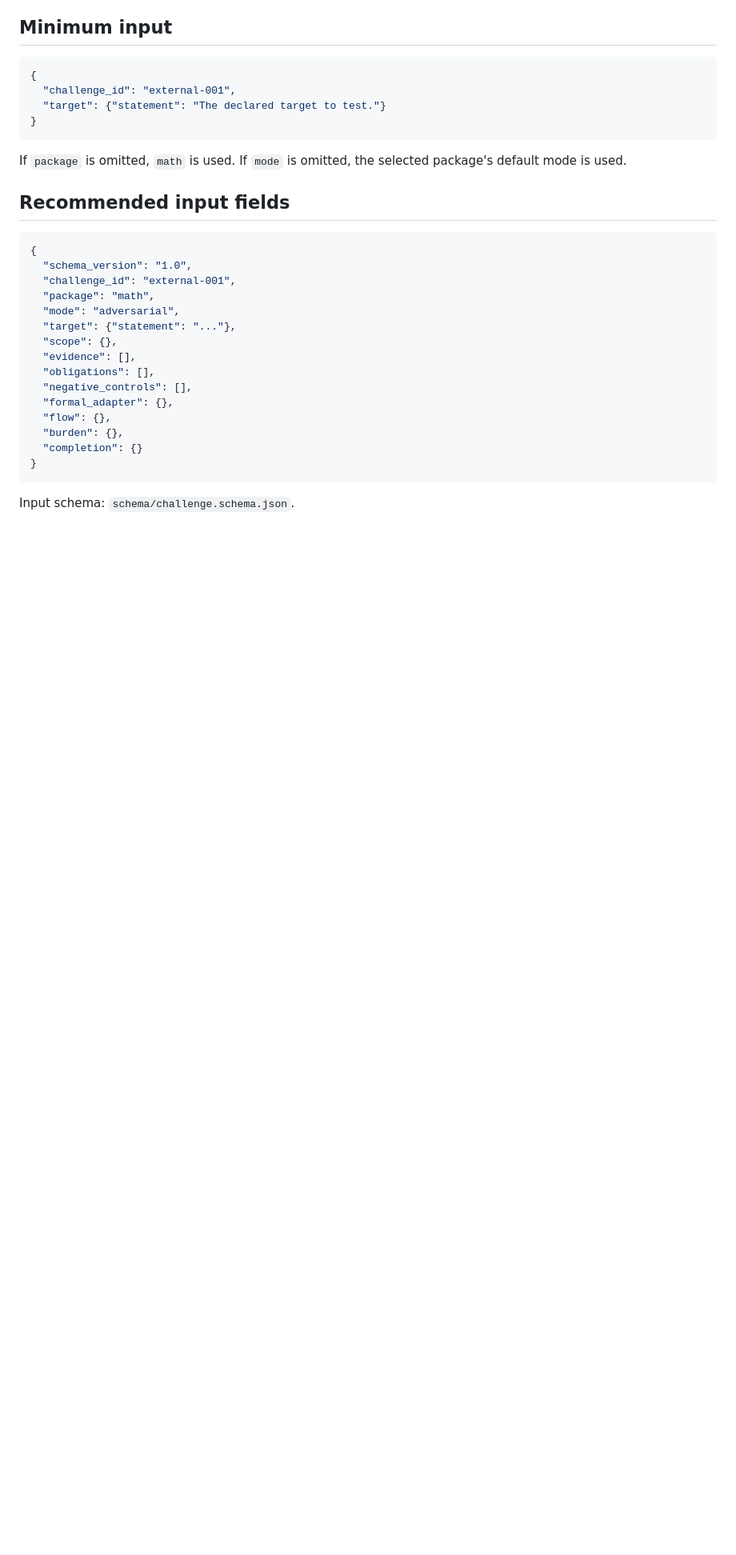
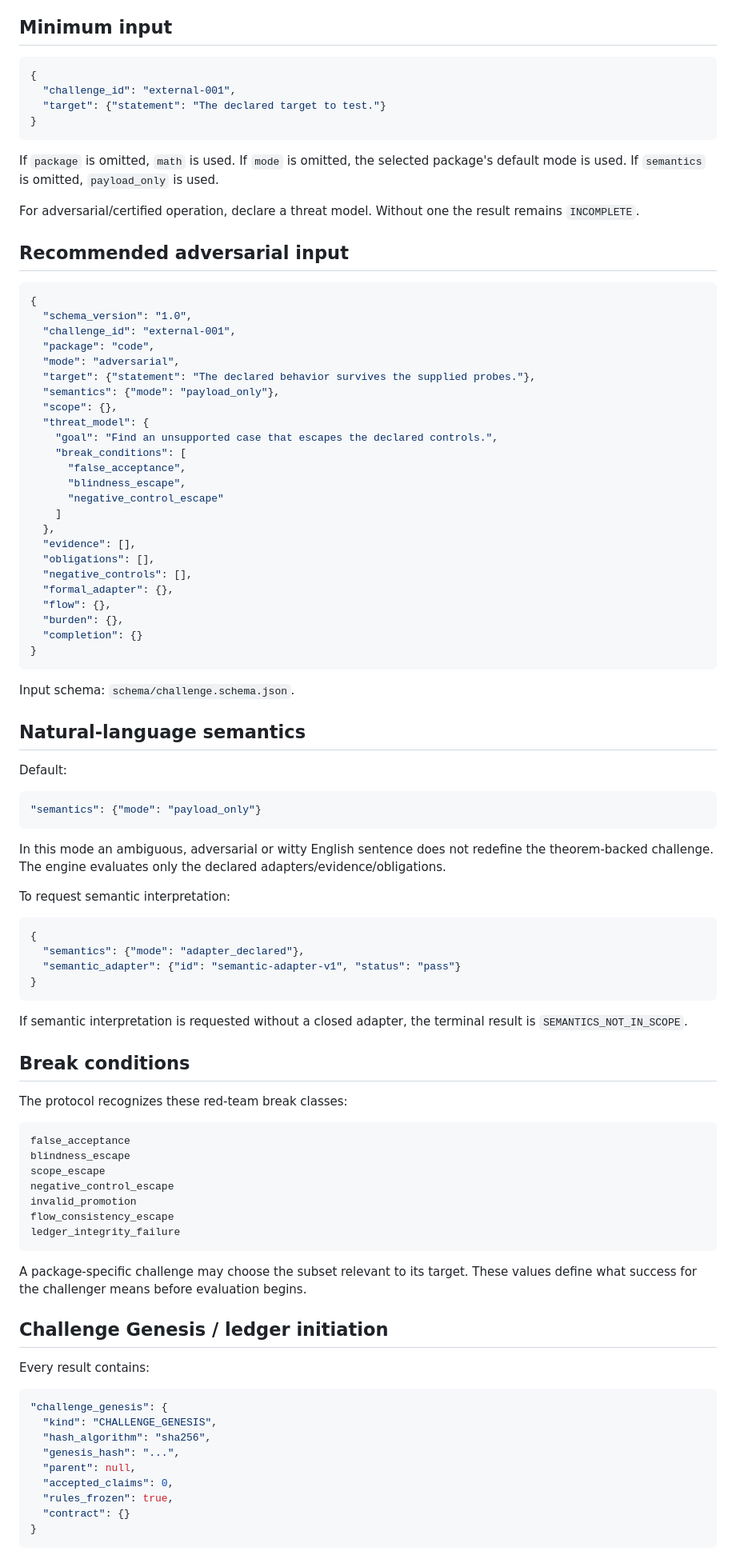
Before and after one commit to Parveen117/Artificial-intelligence, a Markdown page: challenge_engine/CONNECTOR_CONTRACT.md, the part around one of its changes. Shown at 80% size. Drawn GitHub-style; blank space fills up the shorter version.

Commit message:
Document connector threat model, semantics, genesis, and permission boundary

````diff
--- a/challenge_engine/CONNECTOR_CONTRACT.md
+++ b/challenge_engine/CONNECTOR_CONTRACT.md
@@ -35,18 +54,29 @@ Send exactly one JSON object on stdin. Read exactly one JSON object on stdout.
 }
 ```
 
-If `package` is omitted, `math` is used. If `mode` is omitted, the selected package's default mode is used.
+If `package` is omitted, `math` is used. If `mode` is omitted, the selected package's default mode is used. If `semantics` is omitted, `payload_only` is used.
 
-## Recommended input fields
+For adversarial/certified operation, declare a threat model. Without one the result remains `INCOMPLETE`.
+
+## Recommended adversarial input
 
 ```json
 {
   "schema_version": "1.0",
   "challenge_id": "external-001",
-  "package": "math",
+  "package": "code",
   "mode": "adversarial",
-  "target": {"statement": "..."},
+  "target": {"statement": "The declared behavior survives the supplied probes."},
+  "semantics": {"mode": "payload_only"},
   "scope": {},
+  "threat_model": {
+    "goal": "Find an unsupported case that escapes the declared controls.",
+    "break_conditions": [
+      "false_acceptance",
+      "blindness_escape",
+      "negative_control_escape"
+    ]
+  },
   "evidence": [],
   "obligations": [],
   "negative_controls": [],
@@ -59,3 +89,56 @@ If `package` is omitted, `math` is used. If `mode` is omitted, the selected pack
 
 Input schema: `schema/challenge.schema.json`.
 
+## Natural-language semantics
+
+Default:
+
+```json
+"semantics": {"mode": "payload_only"}
+```
+
+In this mode an ambiguous, adversarial or witty English sentence does not redefine the theorem-backed challenge. The engine evaluates only the declared adapters/evidence/obligations.
+
+To request semantic interpretation:
+
+```json
+{
+  "semantics": {"mode": "adapter_declared"},
+  "semantic_adapter": {"id": "semantic-adapter-v1", "status": "pass"}
+}
+```
+
+If semantic interpretation is requested without a closed adapter, the terminal result is `SEMANTICS_NOT_IN_SCOPE`.
+
+## Break conditions
+
+The protocol recognizes these red-team break classes:
+
+```text
+false_acceptance
+blindness_escape
+scope_escape
+negative_control_escape
+invalid_promotion
+flow_consistency_escape
+ledger_integrity_failure
+```
+
+A package-specific challenge may choose the subset relevant to its target. These values define what success for the challenger means before evaluation begins.
+
+## Challenge Genesis / ledger initiation
+
+Every result contains:
+
+```json
+"challenge_genesis": {
+  "kind": "CHALLENGE_GENESIS",
+  "hash_algorithm": "sha256",
+  "genesis_hash": "...",
+  "parent": null,
+  "accepted_claims": 0,
+  "rules_frozen": true,
+  "contract": {}
+}
+```
+
````
Also changed, not shown: other parts of challenge_engine/CONNECTOR_CONTRACT.md (+53 -27 lines).
